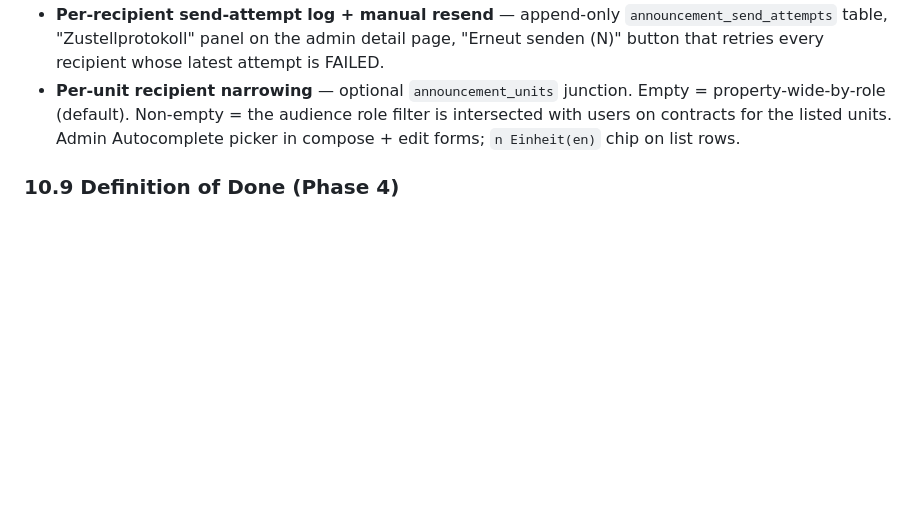
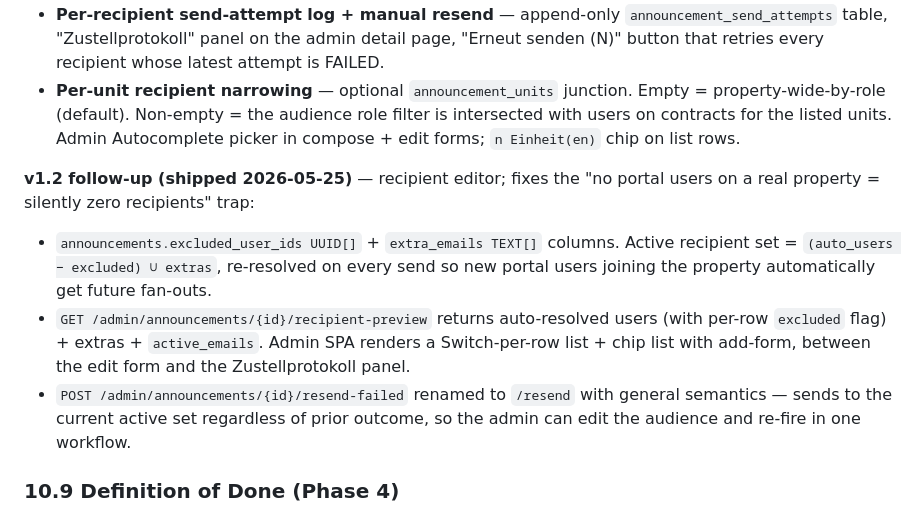
Before and after one commit to wagner-hausverwaltung/whv, a Markdown page: REQUIREMENTS.md, the part around the change. GitHub-like rendering; blank space fills up the shorter version.

Commit message:
docs(announcements): ADR-0006 v1.2 + REQUIREMENTS §10.8 update
Final v1.2 commit. Documents the recipient editor as it actually
shipped: the override model (auto + excludes + extras, re-resolved
on every send), the general /resend semantics replacing failed-only
retry, the deliberate decision to forgo a "preview as owner"
affordance, and the rate-limit-feedback gap as a v1.3 polish item.

ADR-0006 v1.2 section captures the three structural calls:
  1. Override = auto + excludes + extras (not full manual override) —
     keeps new portal users auto-included on future sends.
  2. /resend replaces /resend-failed (one button, not two) — admin
     volume doesn't warrant the cognitive load of two affordances.
  3. No preview-as-owner toggle — active_emails count answers
     "did I reach the right people?".

§10.8 in REQUIREMENTS.md adds the v1.2 bullet listing the three
shipped pieces.

Co-Authored-By: Claude Opus 4.7 (1M context) <noreply@anthropic.com>

```diff
--- a/REQUIREMENTS.md
+++ b/REQUIREMENTS.md
@@ -584,6 +584,12 @@ Property-scoped messages from Verwalter to Eigentümer / Mieter / Beirat, with a
 - **Per-recipient send-attempt log + manual resend** — append-only `announcement_send_attempts` table, "Zustellprotokoll" panel on the admin detail page, "Erneut senden (N)" button that retries every recipient whose latest attempt is FAILED.
 - **Per-unit recipient narrowing** — optional `announcement_units` junction. Empty = property-wide-by-role (default). Non-empty = the audience role filter is intersected with users on contracts for the listed units. Admin Autocomplete picker in compose + edit forms; `n Einheit(en)` chip on list rows.
 
+**v1.2 follow-up (shipped 2026-05-25)** — recipient editor; fixes the "no portal users on a real property = silently zero recipients" trap:
+
+- `announcements.excluded_user_ids UUID[]` + `extra_emails TEXT[]` columns. Active recipient set = `(auto_users − excluded) ∪ extras`, re-resolved on every send so new portal users joining the property automatically get future fan-outs.
+- `GET /admin/announcements/{id}/recipient-preview` returns auto-resolved users (with per-row `excluded` flag) + extras + `active_emails`. Admin SPA renders a Switch-per-row list + chip list with add-form, between the edit form and the Zustellprotokoll panel.
+- `POST /admin/announcements/{id}/resend-failed` renamed to `/resend` with general semantics — sends to the current active set regardless of prior outcome, so the admin can edit the audience and re-fire in one workflow.
+
 ### 10.9 Definition of Done (Phase 4)
 - All four channels (portal, email, WhatsApp, ePost) live and routed via dispatcher
 - At least one Umlaufbeschluss successfully run end-to-end with a real WEG
```
Also changed, not shown: 1 other file.
